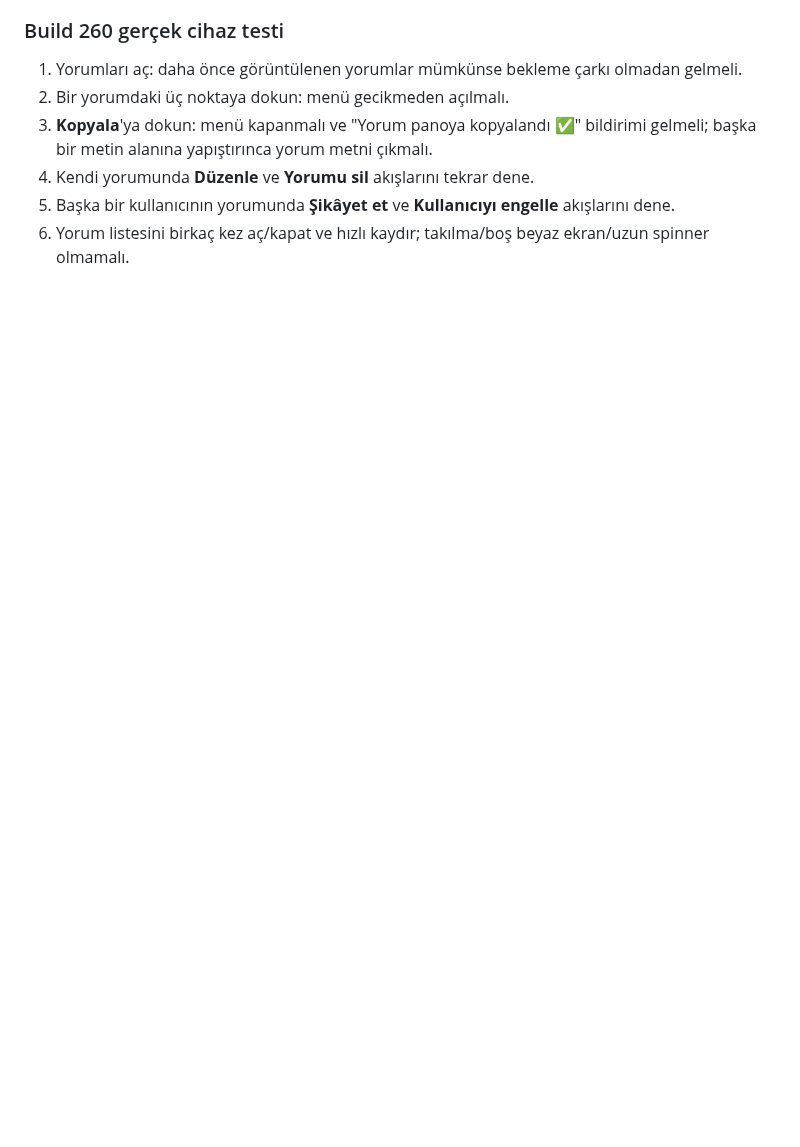
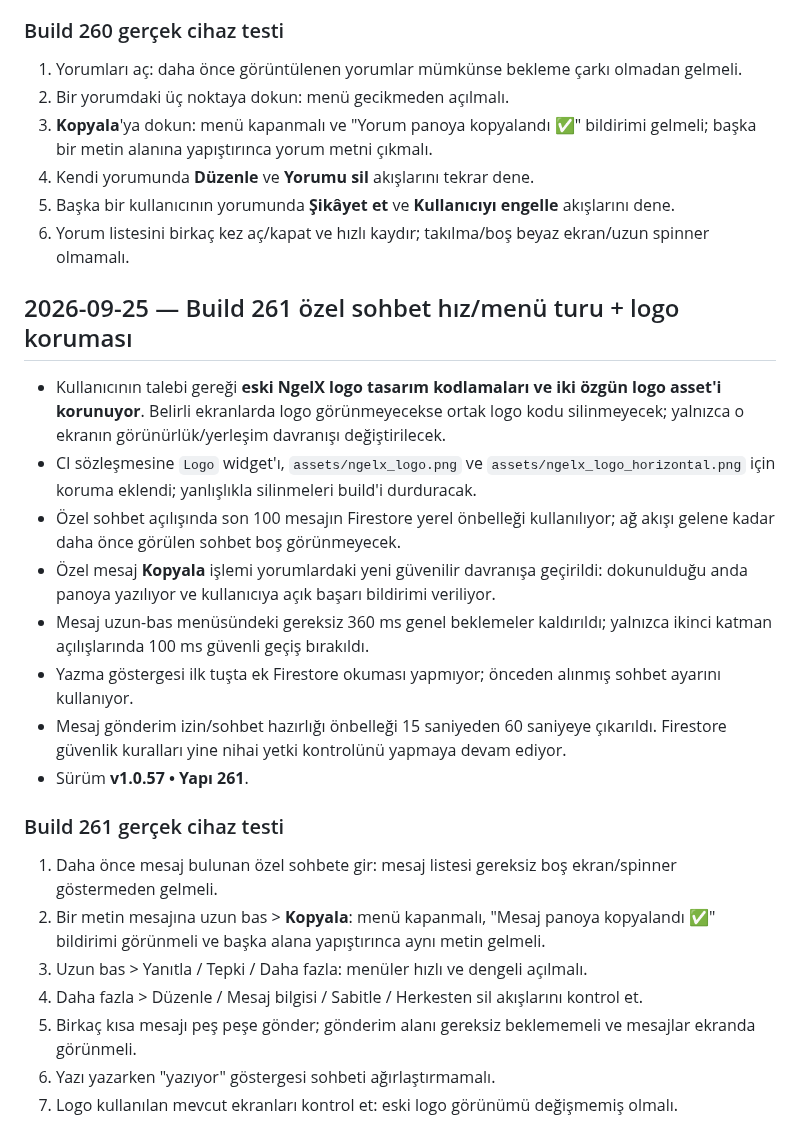
Before and after one commit to Nnentx/Ngelx, a Markdown page: WORK_PACKAGE_TEST_NOTES.md, the part around the change. GitHub-like rendering; blank space fills up the shorter version.

Commit message:
Build 261: add private chat and logo preservation tests

```diff
--- a/WORK_PACKAGE_TEST_NOTES.md
+++ b/WORK_PACKAGE_TEST_NOTES.md
@@ -351,3 +351,24 @@
 4. Kendi yorumunda **Düzenle** ve **Yorumu sil** akışlarını tekrar dene.
 5. Başka bir kullanıcının yorumunda **Şikâyet et** ve **Kullanıcıyı engelle** akışlarını dene.
 6. Yorum listesini birkaç kez aç/kapat ve hızlı kaydır; takılma/boş beyaz ekran/uzun spinner olmamalı.
+
+## 2026-09-25 — Build 261 özel sohbet hız/menü turu + logo koruması
+
+- Kullanıcının talebi gereği **eski NgelX logo tasarım kodlamaları ve iki özgün logo asset'i korunuyor**. Belirli ekranlarda logo görünmeyecekse ortak logo kodu silinmeyecek; yalnızca o ekranın görünürlük/yerleşim davranışı değiştirilecek.
+- CI sözleşmesine `Logo` widget'ı, `assets/ngelx_logo.png` ve `assets/ngelx_logo_horizontal.png` için koruma eklendi; yanlışlıkla silinmeleri build'i durduracak.
+- Özel sohbet açılışında son 100 mesajın Firestore yerel önbelleği kullanılıyor; ağ akışı gelene kadar daha önce görülen sohbet boş görünmeyecek.
+- Özel mesaj **Kopyala** işlemi yorumlardaki yeni güvenilir davranışa geçirildi: dokunulduğu anda panoya yazılıyor ve kullanıcıya açık başarı bildirimi veriliyor.
+- Mesaj uzun-bas menüsündeki gereksiz 360 ms genel beklemeler kaldırıldı; yalnızca ikinci katman açılışlarında 100 ms güvenli geçiş bırakıldı.
+- Yazma göstergesi ilk tuşta ek Firestore okuması yapmıyor; önceden alınmış sohbet ayarını kullanıyor.
+- Mesaj gönderim izin/sohbet hazırlığı önbelleği 15 saniyeden 60 saniyeye çıkarıldı. Firestore güvenlik kuralları yine nihai yetki kontrolünü yapmaya devam ediyor.
+- Sürüm **v1.0.57 • Yapı 261**.
+
+### Build 261 gerçek cihaz testi
+
+1. Daha önce mesaj bulunan özel sohbete gir: mesaj listesi gereksiz boş ekran/spinner göstermeden gelmeli.
+2. Bir metin mesajına uzun bas > **Kopyala**: menü kapanmalı, "Mesaj panoya kopyalandı ✅" bildirimi görünmeli ve başka alana yapıştırınca aynı metin gelmeli.
+3. Uzun bas > Yanıtla / Tepki / Daha fazla: menüler hızlı ve dengeli açılmalı.
+4. Daha fazla > Düzenle / Mesaj bilgisi / Sabitle / Herkesten sil akışlarını kontrol et.
+5. Birkaç kısa mesajı peş peşe gönder; gönderim alanı gereksiz beklememeli ve mesajlar ekranda görünmeli.
+6. Yazı yazarken "yazıyor" göstergesi sohbeti ağırlaştırmamalı.
+7. Logo kullanılan mevcut ekranları kontrol et: eski logo görünümü değişmemiş olmalı.
```
